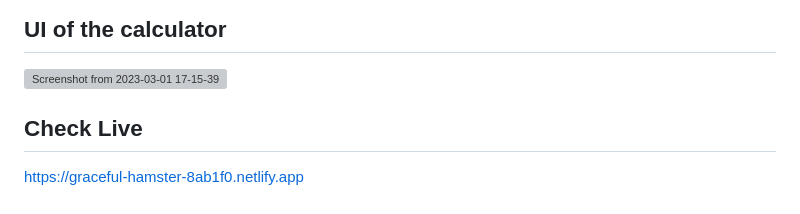
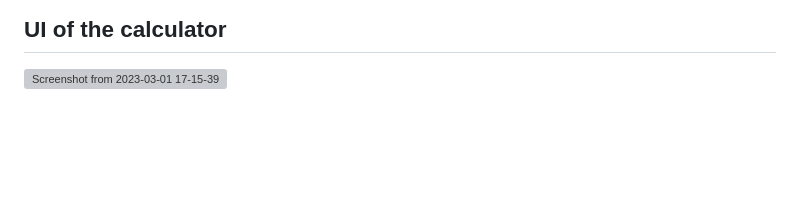
Before and after one commit to anjali-sim/dd, a Markdown page: README.md, the part around the change. GitHub-like rendering; blank space fills up the shorter version; grey boxes are pictures that could not be loaded.

```diff
--- a/README.md
+++ b/README.md
@@ -86,7 +86,3 @@ Eg : If user enters an expression like 5+6-8* , then it shows Invalid Input!
 
 ## UI of the calculator
 ![Screenshot from 2023-03-01 17-15-39](https://user-images.githubusercontent.com/122269010/222130570-dbe2a39e-7fa0-4d9a-97f1-ca65638ae73b.png)
-
-
-## Check Live
-https://graceful-hamster-8ab1f0.netlify.app
```
